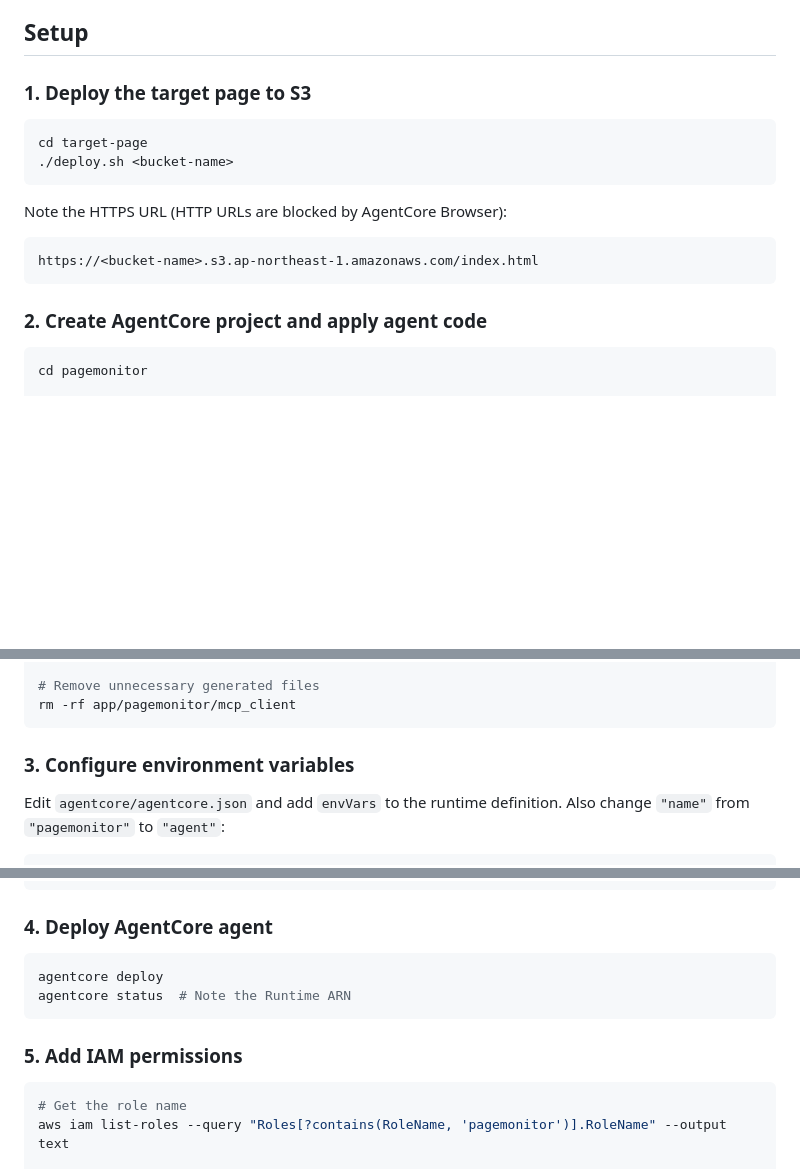
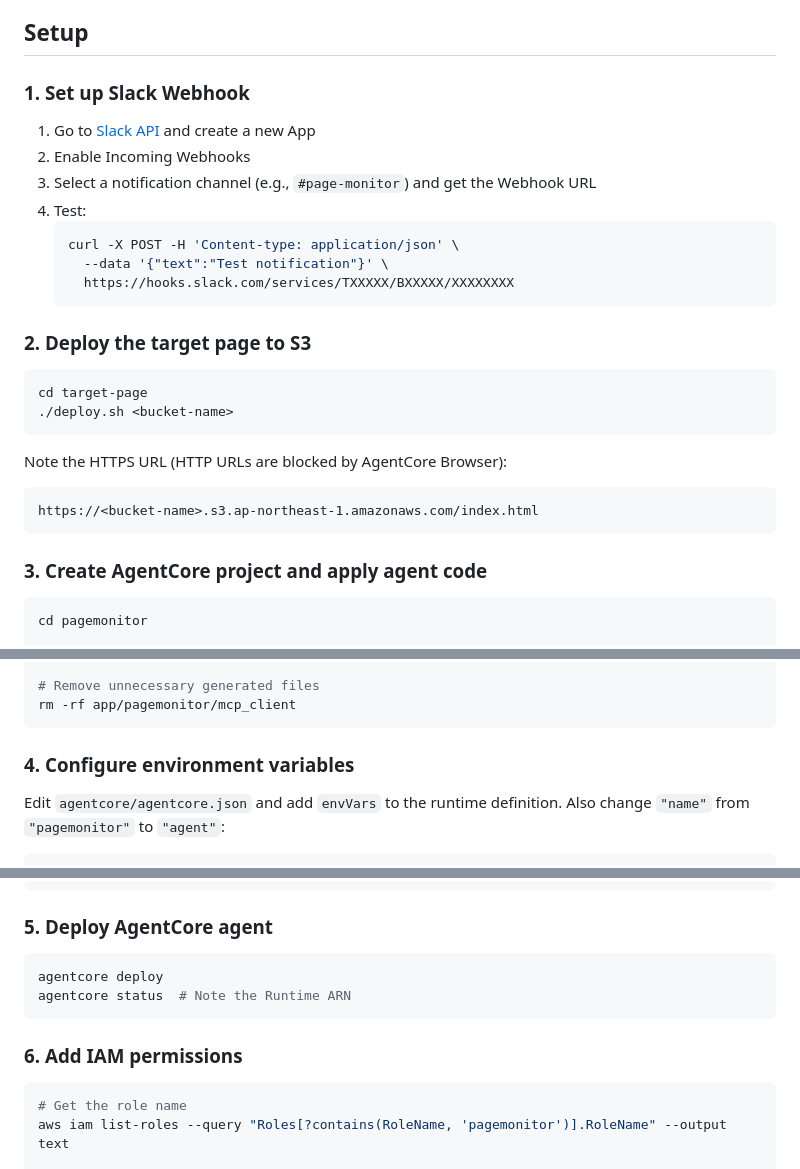
Before and after one commit to furuya02/agentcore-browser-page-monitor, a Markdown page: README.md, 3 parts joined by grey strips. GitHub-like rendering; blank space fills up the shorter version.

````diff
--- a/README.md
+++ b/README.md
@@ -32,7 +32,19 @@ EventBridge (daily) --> Lambda (trigger) --> AgentCore Runtime (agent)
 
 ## Setup
 
-### 1. Deploy the target page to S3
+### 1. Set up Slack Webhook
+
+1. Go to [Slack API](https://api.slack.com/apps) and create a new App
+2. Enable Incoming Webhooks
+3. Select a notification channel (e.g., `#page-monitor`) and get the Webhook URL
+4. Test:
+   ```bash
+   curl -X POST -H 'Content-type: application/json' \
+     --data '{"text":"Test notification"}' \
+     https://hooks.slack.com/services/TXXXXX/BXXXXX/XXXXXXXX
+   ```
+
+### 2. Deploy the target page to S3
 
 ```bash
 cd target-page
@@ -44,7 +56,7 @@ Note the HTTPS URL (HTTP URLs are blocked by AgentCore Browser):
 https://<bucket-name>.s3.ap-northeast-1.amazonaws.com/index.html
 ```
 
-### 2. Create AgentCore project and apply agent code
+### 3. Create AgentCore project and apply agent code
 
 ```bash
 cd pagemonitor
@@ -63,7 +75,7 @@ cp -f ../app/pagemonitor/pyproject.toml app/pagemonitor/pyproject.toml
 rm -rf app/pagemonitor/mcp_client
 ```
 
-### 3. Configure environment variables
+### 4. Configure environment variables
 
 Edit `agentcore/agentcore.json` and add `envVars` to the runtime definition. Also change `"name"` from `"pagemonitor"` to `"agent"`:
 
@@ -85,14 +97,14 @@ Edit `agentcore/agentcore.json` and add `envVars` to the runtime definition. Als
 }
 ```
 
-### 4. Deploy AgentCore agent
+### 5. Deploy AgentCore agent
 
 ```bash
 agentcore deploy
 agentcore status  # Note the Runtime ARN
 ```
 
-### 5. Add IAM permissions
+### 6. Add IAM permissions
 
 ```bash
 # Get the role name
````
Also changed, not shown: other parts of README.md (+1 -1 lines), README.ja.md (+18 -6 lines).
